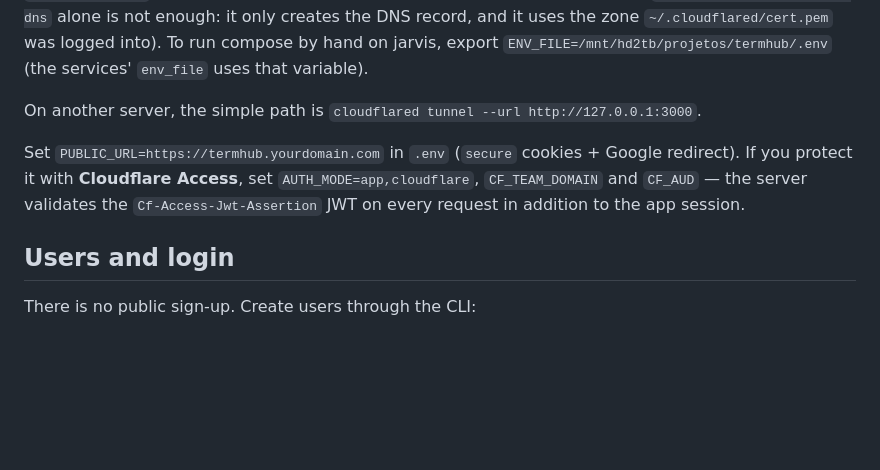
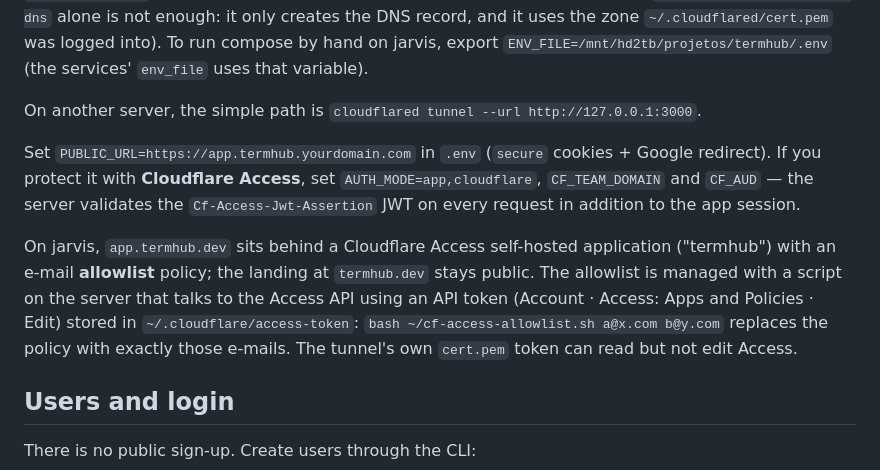
Before and after one commit to Vkakarott/termhub, a Markdown page: README.md, the part around the change. GitHub-like rendering; blank space fills up the shorter version.

Commit message:
README: app.termhub.dev behind Cloudflare Access with an e-mail allowlist
Co-Authored-By: Claude Opus 5 (1M context) <noreply@anthropic.com>

```diff
--- a/README.md
+++ b/README.md
@@ -104,7 +104,9 @@ On jarvis, the app is published at **https://app.termhub.dev** and the landing p
 
 On another server, the simple path is `cloudflared tunnel --url http://127.0.0.1:3000`.
 
-Set `PUBLIC_URL=https://termhub.yourdomain.com` in `.env` (`secure` cookies + Google redirect). If you protect it with **Cloudflare Access**, set `AUTH_MODE=app,cloudflare`, `CF_TEAM_DOMAIN` and `CF_AUD` — the server validates the `Cf-Access-Jwt-Assertion` JWT on every request in addition to the app session.
+Set `PUBLIC_URL=https://app.termhub.yourdomain.com` in `.env` (`secure` cookies + Google redirect). If you protect it with **Cloudflare Access**, set `AUTH_MODE=app,cloudflare`, `CF_TEAM_DOMAIN` and `CF_AUD` — the server validates the `Cf-Access-Jwt-Assertion` JWT on every request in addition to the app session.
+
+On jarvis, `app.termhub.dev` sits behind a Cloudflare Access self-hosted application ("termhub") with an e-mail **allowlist** policy; the landing at `termhub.dev` stays public. The allowlist is managed with a script on the server that talks to the Access API using an API token (Account · Access: Apps and Policies · Edit) stored in `~/.cloudflare/access-token`: `bash ~/cf-access-allowlist.sh a@x.com b@y.com` replaces the policy with exactly those e-mails. The tunnel's own `cert.pem` token can read but not edit Access.
 
 ## Users and login
 
```
